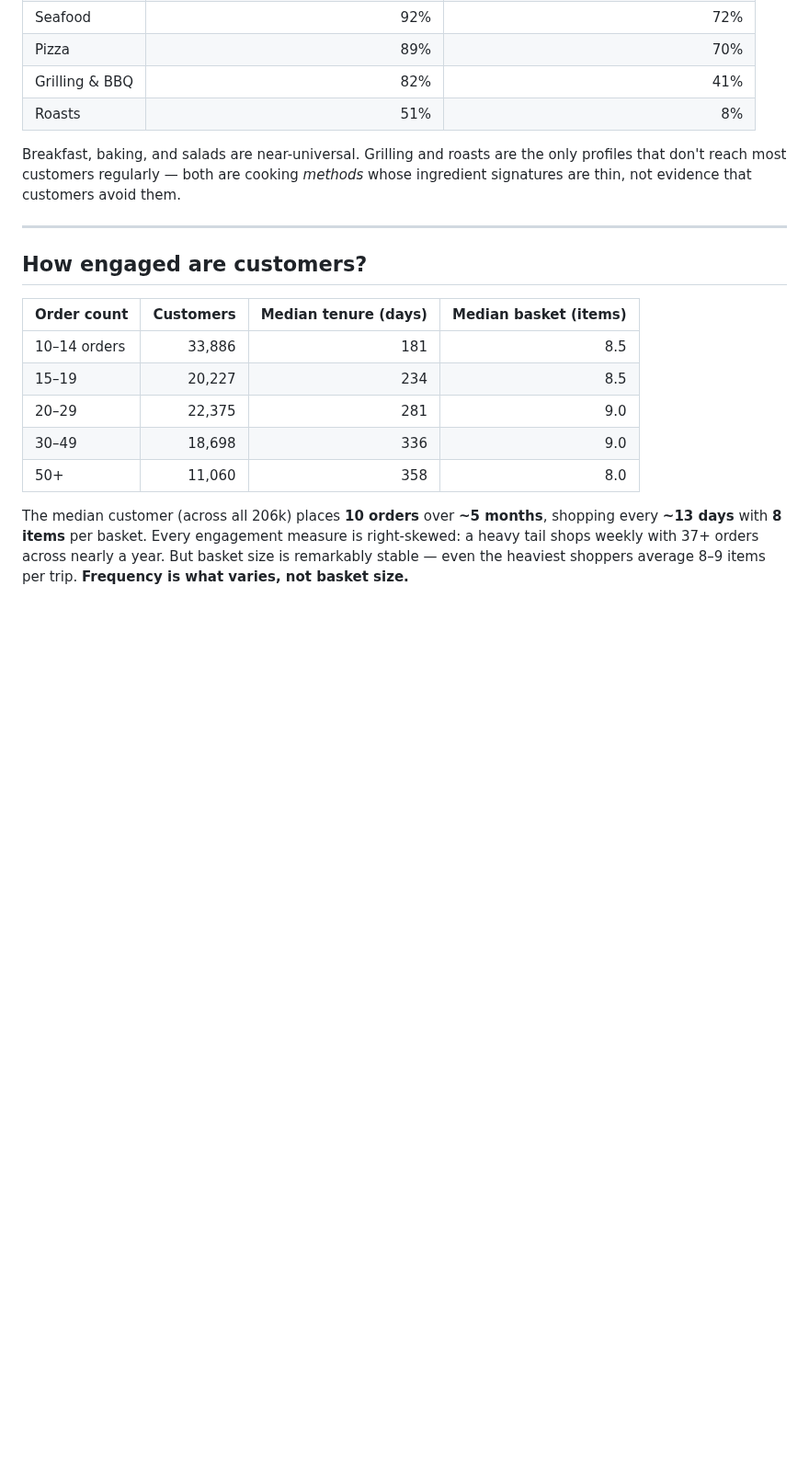
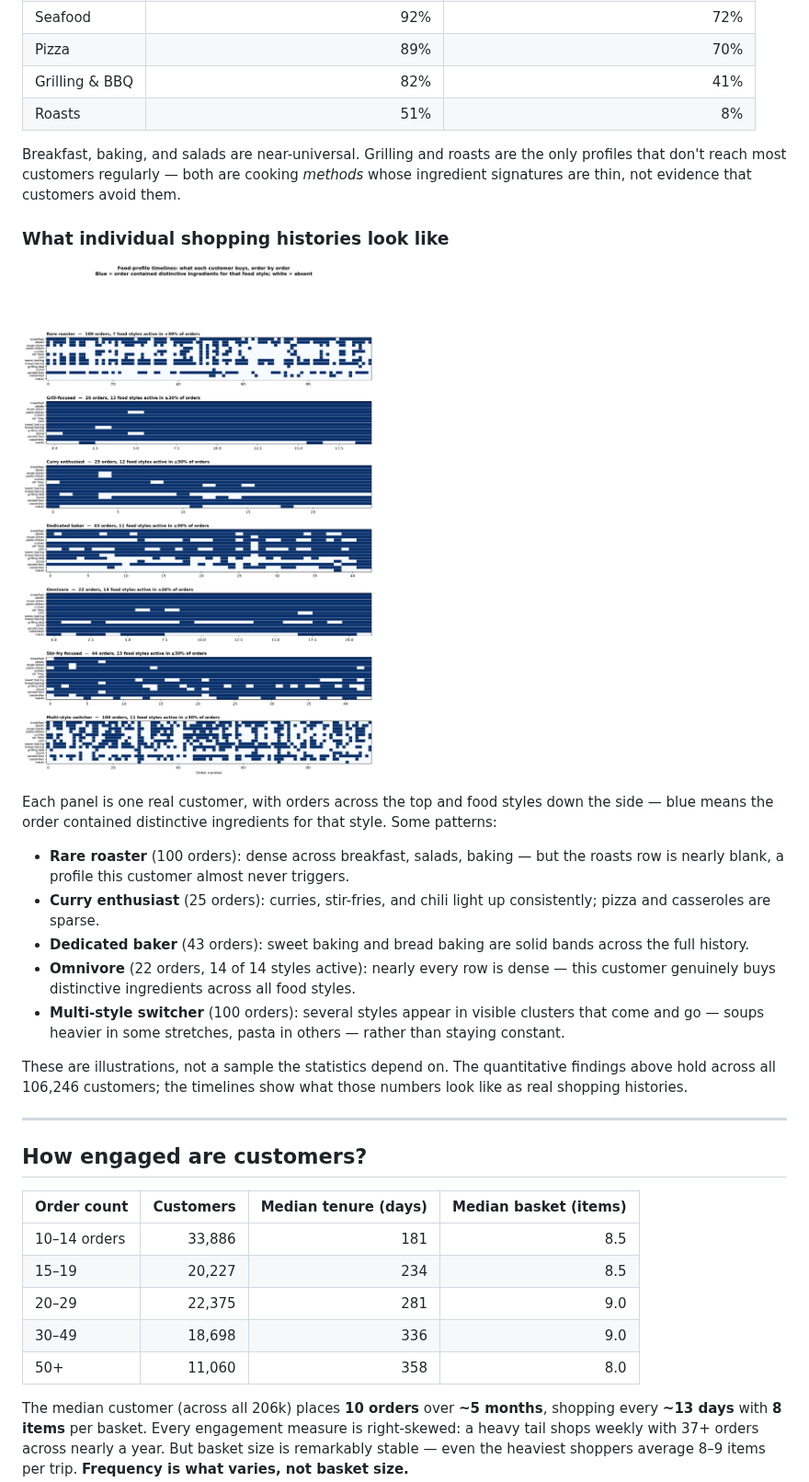
Before and after one commit to chrissmithphd/food-sequences, a Markdown page: analysis/customers/README.md, the part around the change. Shown at 92% size. GitHub-like rendering; pictures changed too: analysis/figures/profiles_timelines.png (added); blank space fills up the shorter version.

```diff
--- a/analysis/customers/README.md
+++ b/analysis/customers/README.md
@@ -68,6 +68,30 @@ strongest single food style appears in **58% of their orders**.
 Breakfast, baking, and salads are near-universal. Grilling and roasts are the only
 profiles that don't reach most customers regularly — both are cooking *methods* whose
 ingredient signatures are thin, not evidence that customers avoid them.
+
+### What individual shopping histories look like
+
+![Food-profile timelines for example customers](../figures/profiles_timelines.png)
+
+Each panel is one real customer, with orders across the top and food styles down the
+side — blue means the order contained distinctive ingredients for that style. Some
+patterns:
+
+- **Rare roaster** (100 orders): dense across breakfast, salads, baking — but the
+  roasts row is nearly blank, a profile this customer almost never triggers.
+- **Curry enthusiast** (25 orders): curries, stir-fries, and chili light up
+  consistently; pizza and casseroles are sparse.
+- **Dedicated baker** (43 orders): sweet baking and bread baking are solid bands across
+  the full history.
+- **Omnivore** (22 orders, 14 of 14 styles active): nearly every row is dense — this
+  customer genuinely buys distinctive ingredients across all food styles.
+- **Multi-style switcher** (100 orders): several styles appear in visible clusters that
+  come and go — soups heavier in some stretches, pasta in others — rather than staying
+  constant.
+
+These are illustrations, not a sample the statistics depend on. The quantitative
+findings above hold across all 106,246 customers; the timelines show what those numbers
+look like as real shopping histories.
 
 ---
 
```
Also changed, not shown: 2 other files.
